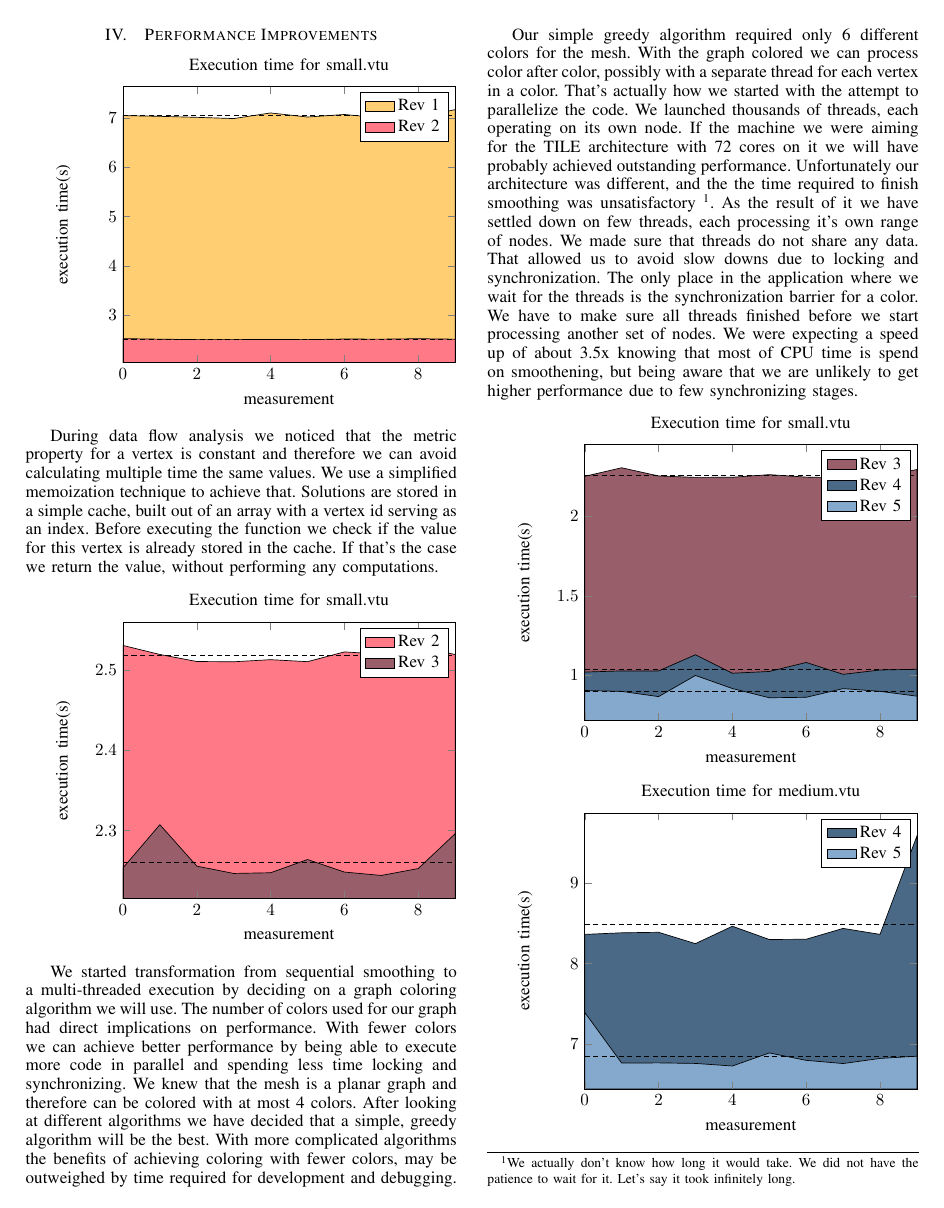
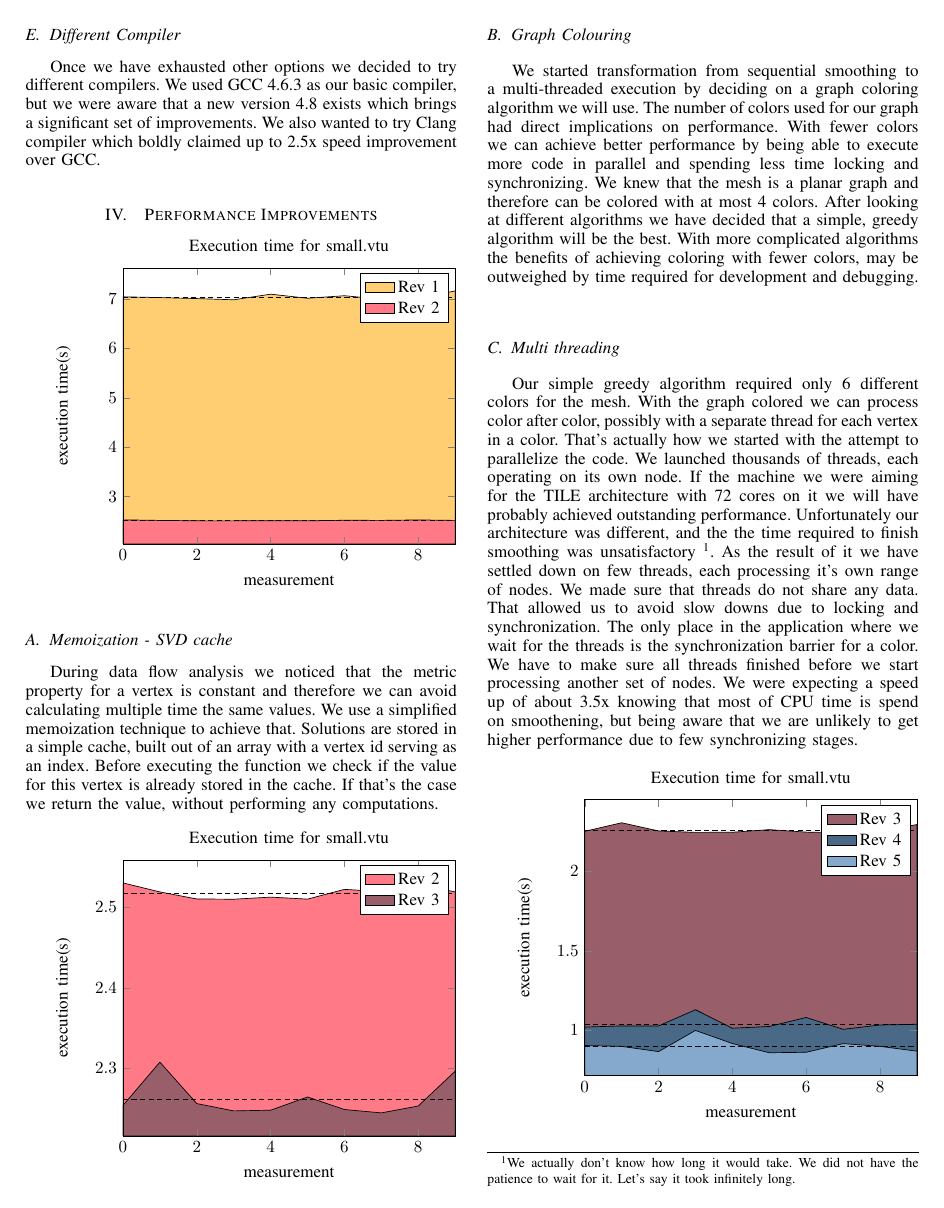
Before and after one commit to azram19/aca-smooth, a LaTeX paper (report/report.tex): page 2 of 3 before the commit and page 2 of 4 after it. Compiled offline with pdfLaTeX.

Commit message:
add subsection titles and remove whitespace

```diff
--- a/report/report.tex
+++ b/report/report.tex
@@ -573,5 +573,5 @@ We started work on speeding up the application by looking at available hardware,
 We chose a 5 years old Toshiba laptop as our target device. It has a Intel Core 2 Due CPU with 2MB of cache and 2 cores, one tacked at 800 MHz, and another at 2.00 GHZ. There was 3GB of RAM memory. We were hoping to find a graphics card with CUDA support, but we were unlucky here.
 
-%flags
+\subsection{Compiler flags}
 The first improvement that came to or mind was to optimize compiler's flags to target our platform. We expected it provide a huge gain considering that this micro architecture supports floating point vector operations and knowing that the code generation can significantly affect applications performance.
 
@@ -593,2 +594,4 @@ The second observation was that we can use graph coloring to divide the mesh int
 We also found that C++ standard library data structures are not fast enough for out purpose. Tens of millions of iterations using iterators caused a significant slowdown to the application. As a result of it we used dynamic arrays wherever possible.
 
+\subsection{Different Compiler}
+Once we have exhausted other options we decided to try different compilers. We used GCC 4.6.3 as our basic compiler, but we were aware that a new version 4.8 exists which brings a significant set of improvements. We also wanted to try Clang compiler which boldly claimed up to 2.5x speed improvement over GCC.
@@ -598,8 +599,6 @@ Once we have exhausted other options we decided to try different compilers. We u
 \section{Performance Improvements}
 
 %Add cachegrind results and other performance analysis
-
-%Low level optimizations
 
 \begin{tikzpicture}
   \begin{axis}[
@@ -625,7 +624,7 @@ Once we have exhausted other options we decided to try different compilers. We u
   \end{axis}
 \end{tikzpicture}
 
-%Memoization - SVD cache
+\subsection{Memoization - SVD cache}
 During data flow analysis we noticed that the metric property for a vertex is constant and therefore we can avoid calculating multiple time the same values. We use a simplified memoization technique to achieve that. Solutions are stored in a simple cache, built out of an array with a vertex id serving as an index. Before executing the function we check if the value for this vertex is already stored in the cache. If that's the case we return the value, without performing any computations.
 
 \begin{tikzpicture}
@@ -652,10 +651,10 @@ During data flow analysis we noticed that the metric property for a vertex is co
   \end{axis}
 \end{tikzpicture}
 
-%Colouring
+\subsection{Graph Colouring}
 We started transformation from sequential smoothing to a multi-threaded execution by deciding on a graph coloring algorithm we will use. The number of colors used for our graph had direct implications on performance. With fewer colors we can achieve better performance by being able to execute more code in parallel and spending less time locking and synchronizing. We knew that the mesh is a planar graph and therefore can be colored with at most 4 colors. After looking at different algorithms we have decided that a simple, greedy algorithm will be the best. With more complicated algorithms the benefits of achieving coloring with fewer colors, may be outweighed by time required for development and debugging.
 
-%Multi threading
+\subsection{Multi threading}
 Our simple greedy algorithm required only 6 different colors for the mesh. With the graph colored we can process color after color, possibly with a separate thread for each vertex in a color. That's actually how we started with the attempt to parallelize the code. We launched thousands of threads, each operating on its own node. If the machine we were aiming for the TILE architecture with 72 cores on it we will have probably achieved outstanding performance. Unfortunately our architecture was different, and the the time required to finish smoothing was unsatisfactory \footnote{We actually don't know how long it would take. We did not have the patience to wait for it. Let's say it took infinitely long.}. As the result of it we have settled down on few threads, each processing it's own range of nodes. We made sure that threads do not share any data. That allowed us to avoid slow downs due to locking and synchronization. The only place in the application where we wait for the threads is the synchronization barrier for a color. We have to make sure all threads finished before we start processing another set of nodes. We were expecting a speed up of about 3.5x knowing that most of CPU time is spend on smoothening, but being aware that we are unlikely to get higher performance due to few synchronizing stages.
 
 \begin{tikzpicture}
@@ -713,8 +712,7 @@ Our simple greedy algorithm required only 6 different colors for the mesh. With
   \end{axis}
 \end{tikzpicture}
 
-
-%Compiler
+\subsection{Compiler}
 Apart from looking at how to make the application itself better we also looked at how to make it more compatible at architectural level. Once we finished modifying the code, we have decided to try a different compiler. Early on in the development and research process we stayed with what was avialable at our machine, i.e. gcc 4.6. We have tried many different options, however, most of them did not yield a running program. We have started with our research into LLVM. In the latest version this compiler introduced improved loop vectorizer. We had hoped, after looking at the code, that we could just make compiler vectorize them for us yeilding performance improvement. However, we soon realised that the code we had is not so simply vectorizable, or at least we had hard time to come up with a good way to do that. Furthermore compiling LLVM 3.3 from source has proven to be not an easy task. To be more precise, the actual compilation is quite trivial, problem is with obtaining compatible and bug free c++ standard library. Hence, we did not manage to have a working version of code compiled by this compiler. However, what we managed to present and is included in our results is newer version of gcc. It has been done mostly as a test to see wether compiler improvements give any performance improvement to our application. As it turns out specific compiler options cause more difference than changing compiler version by two minor numbers. It's quite encouraging to see that current level compilers are in a good state when it comes to performance optimizations no matter the version. However, it left us wondering what the compiler writers are focused on.
 
 \section{Conclusion}
```
Also changed, not shown: report/report.tex (17 more changed lines).
